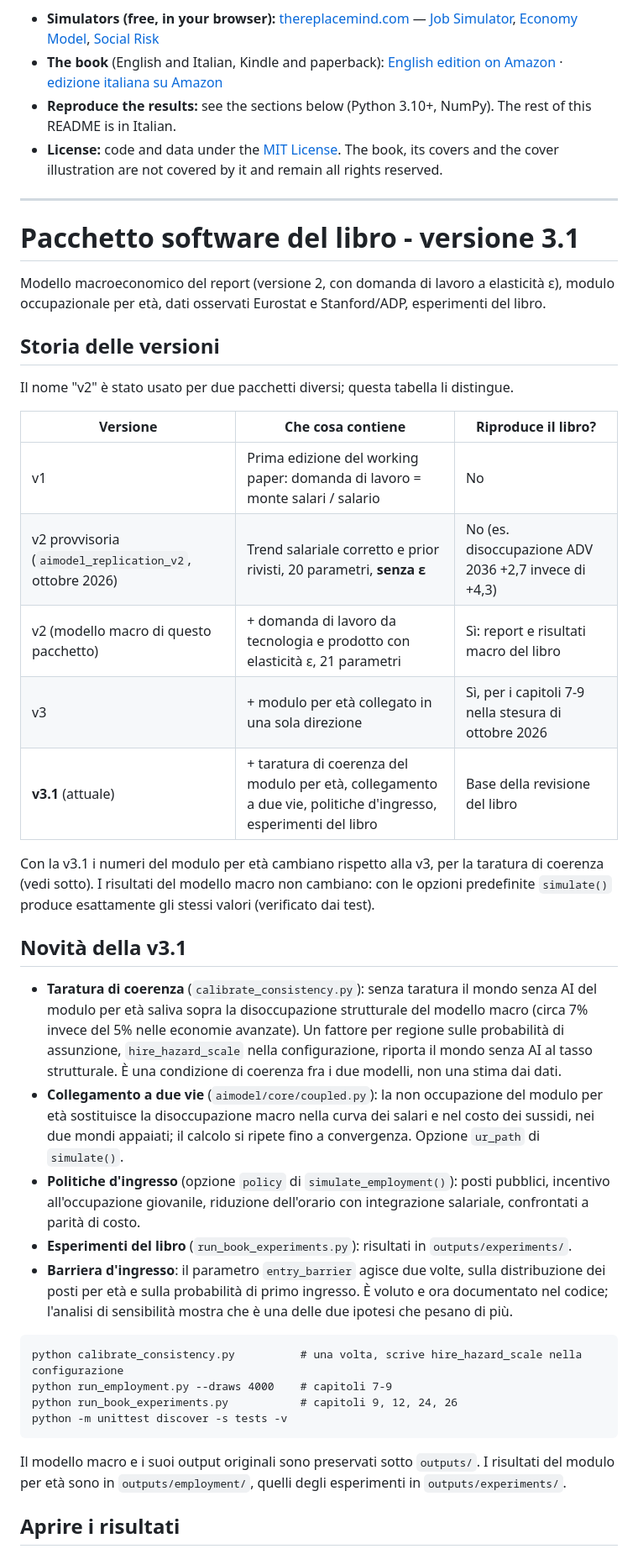
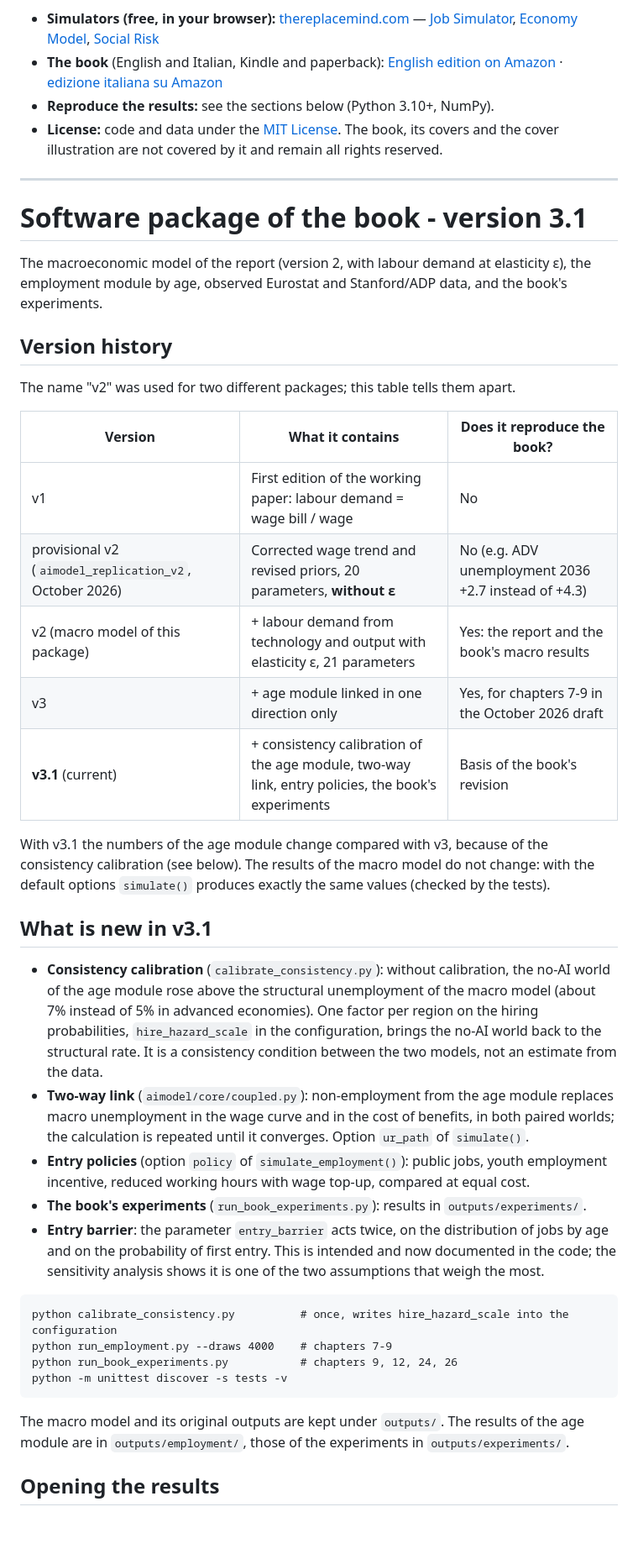
Before and after one commit to 0xENX/aimodel_replication, a Markdown page: README.md, the part around one of its changes. Shown at 84% size. Rendered like a GitHub page; blank space fills up the shorter version.

Commit message:
README entirely in English

````diff
--- a/README.md
+++ b/README.md
@@ -11,61 +11,61 @@ Every number in the book is produced by this code, and the same files run in the
 - **The book** (English and Italian, Kindle and paperback):
   [English edition on Amazon](https://www.amazon.com/dp/B0HPL8SMR4) ·
   [edizione italiana su Amazon](https://www.amazon.it/dp/B0HPL9WNB7)
-- **Reproduce the results:** see the sections below (Python 3.10+, NumPy). The rest of this README is in Italian.
+- **Reproduce the results:** see the sections below (Python 3.10+, NumPy).
 - **License:** code and data under the [MIT License](LICENSE). The book, its covers and the cover illustration are not
   covered by it and remain all rights reserved.
 
 ---
 
-# Pacchetto software del libro - versione 3.1
+# Software package of the book - version 3.1
 
-Modello macroeconomico del report (versione 2, con domanda di lavoro a elasticità ε),
-modulo occupazionale per età, dati osservati Eurostat e Stanford/ADP, esperimenti del libro.
+The macroeconomic model of the report (version 2, with labour demand at elasticity ε),
+the employment module by age, observed Eurostat and Stanford/ADP data, and the book's experiments.
 
-## Storia delle versioni
+## Version history
 
-Il nome "v2" è stato usato per due pacchetti diversi; questa tabella li distingue.
+The name "v2" was used for two different packages; this table tells them apart.
 
-| Versione | Che cosa contiene | Riproduce il libro? |
+| Version | What it contains | Does it reproduce the book? |
 | --- | --- | --- |
-| v1 | Prima edizione del working paper: domanda di lavoro = monte salari / salario | No |
-| v2 provvisoria (`aimodel_replication_v2`, ottobre 2026) | Trend salariale corretto e prior rivisti, 20 parametri, **senza ε** | No (es. disoccupazione ADV 2036 +2,7 invece di +4,3) |
-| v2 (modello macro di questo pacchetto) | + domanda di lavoro da tecnologia e prodotto con elasticità ε, 21 parametri | Sì: report e risultati macro del libro |
-| v3 | + modulo per età collegato in una sola direzione | Sì, per i capitoli 7-9 nella stesura di ottobre 2026 |
-| **v3.1** (attuale) | + taratura di coerenza del modulo per età, collegamento a due vie, politiche d'ingresso, esperimenti del libro | Base della revisione del libro |
+| v1 | First edition of the working paper: labour demand = wage bill / wage | No |
+| provisional v2 (`aimodel_replication_v2`, October 2026) | Corrected wage trend and revised priors, 20 parameters, **without ε** | No (e.g. ADV unemployment 2036 +2.7 instead of +4.3) |
+| v2 (macro model of this package) | + labour demand from technology and output with elasticity ε, 21 parameters | Yes: the report and the book's macro results |
+| v3 | + age module linked in one direction only | Yes, for chapters 7-9 in the October 2026 draft |
+| **v3.1** (current) | + consistency calibration of the age module, two-way link, entry policies, the book's experiments | Basis of the book's revision |
 
-Con la v3.1 i numeri del modulo per età cambiano rispetto alla v3, per la taratura di coerenza
-(vedi sotto). I risultati del modello macro non cambiano: con le opzioni predefinite
-`simulate()` produce esattamente gli stessi valori (verificato dai test).
+With v3.1 the numbers of the age module change compared with v3, because of the consistency calibration
+(see below). The results of the macro model do not change: with the default options
+`simulate()` produces exactly the same values (checked by the tests).
 
-## Novità della v3.1
+## What is new in v3.1
 
-- **Taratura di coerenza** (`calibrate_consistency.py`): senza taratura il mondo senza AI del
-  modulo per età saliva sopra la disoccupazione strutturale del modello macro (circa 7% invece
-  del 5% nelle economie avanzate). Un fattore per regione sulle probabilità di assunzione,
-  `hire_hazard_scale` nella configurazione, riporta il mondo senza AI al tasso strutturale.
-  È una condizione di coerenza fra i due modelli, non una stima dai dati.
-- **Collegamento a due vie** (`aimodel/core/coupled.py`): la non occupazione del modulo per età
-  sostituisce la disoccupazione macro nella curva dei salari e nel costo dei sussidi, nei due
-  mondi appaiati; il calcolo si ripete fino a convergenza. Opzione `ur_path` di `simulate()`.
-- **Politiche d'ingresso** (opzione `policy` di `simulate_employment()`): posti pubblici,
-  incentivo all'occupazione giovanile, riduzione dell'orario con integrazione salariale,
-  confrontati a parità di costo.
-- **Esperimenti del libro** (`run_book_experiments.py`): risultati in `outputs/experiments/`.
-- **Barriera d'ingresso**: il parametro `entry_barrier` agisce due volte, sulla distribuzione
-  dei posti per età e sulla probabilità di primo ingresso. È voluto e ora documentato nel codice;
-  l'analisi di sensibilità mostra che è una delle due ipotesi che pesano di più.
+- **Consistency calibration** (`calibrate_consistency.py`): without calibration, the no-AI world of the
+  age module rose above the structural unemployment of the macro model (about 7% instead
+  of 5% in advanced economies). One factor per region on the hiring probabilities,
+  `hire_hazard_scale` in the configuration, brings the no-AI world back to the structural rate.
+  It is a consistency condition between the two models, not an estimate from the data.
+- **Two-way link** (`aimodel/core/coupled.py`): non-employment from the age module
+  replaces macro unemployment in the wage curve and in the cost of benefits, in both
+  paired worlds; the calculation is repeated until it converges. Option `ur_path` of `simulate()`.
+- **Entry policies** (option `policy` of `simulate_employment()`): public jobs,
+  youth employment incentive, reduced working hours with wage top-up,
+  compared at equal cost.
+- **The book's experiments** (`run_book_experiments.py`): results in `outputs/experiments/`.
+- **Entry barrier**: the parameter `entry_barrier` acts twice, on the distribution
+  of jobs by age and on the probability of first entry. This is intended and now documented in the code;
+  the sensitivity analysis shows it is one of the two assumptions that weigh the most.
 
 ```text
-python calibrate_consistency.py          # una volta, scrive hire_hazard_scale nella configurazione
-python run_employment.py --draws 4000    # capitoli 7-9
-python run_book_experiments.py           # capitoli 9, 12, 24, 26
+python calibrate_consistency.py          # once, writes hire_hazard_scale into the configuration
+python run_employment.py --draws 4000    # chapters 7-9
+python run_book_experiments.py           # chapters 9, 12, 24, 26
 python -m unittest discover -s tests -v
 ```
 
-Il modello macro e i suoi output originali sono preservati sotto `outputs/`.
-I risultati del modulo per età sono in `outputs/employment/`, quelli degli esperimenti in
+The macro model and its original outputs are kept under `outputs/`.
+The results of the age module are in `outputs/employment/`, those of the experiments in
 `outputs/experiments/`.
 
-## Aprire i risultati
+## Opening the results
 
````
Also changed, not shown: other parts of README.md (+27 -27 lines).
